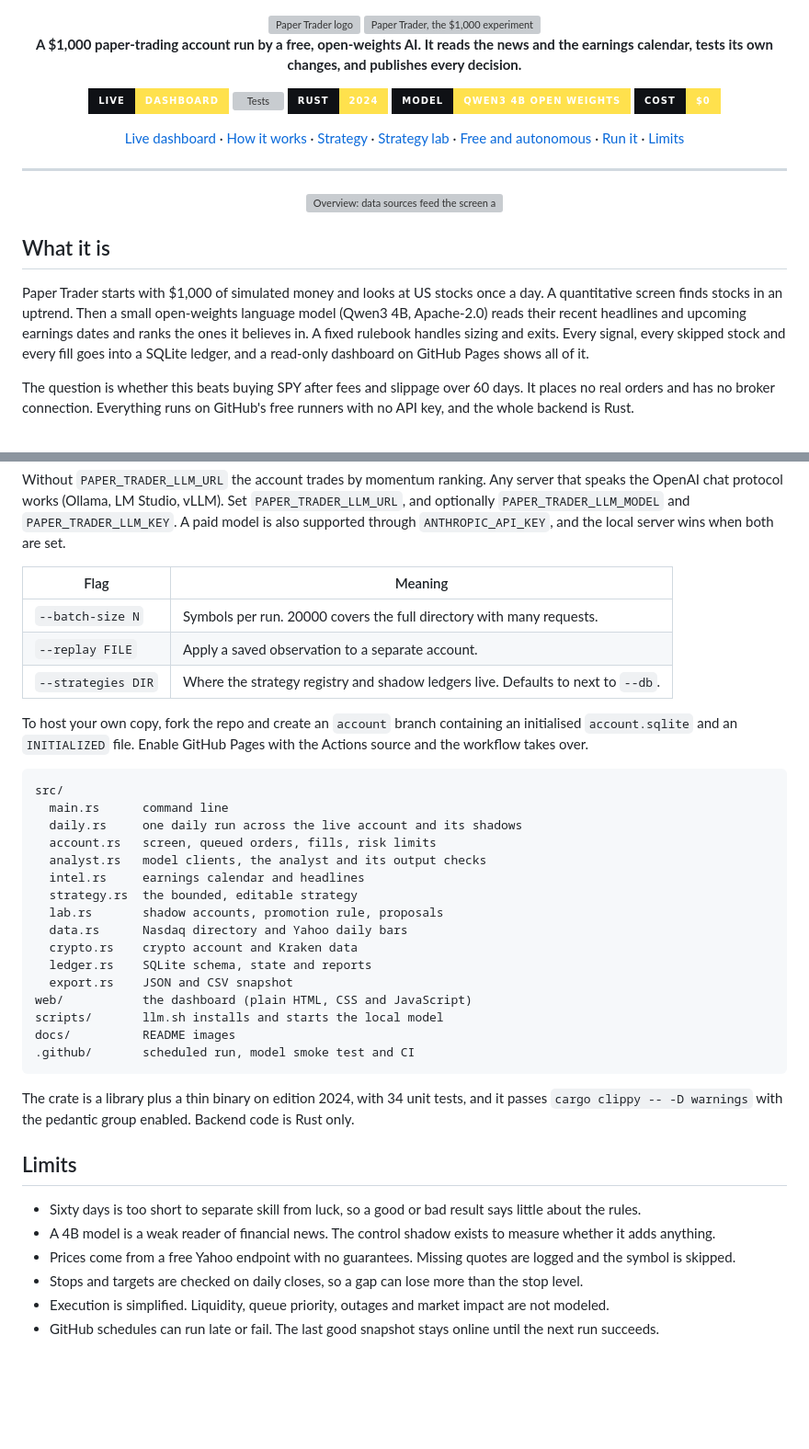
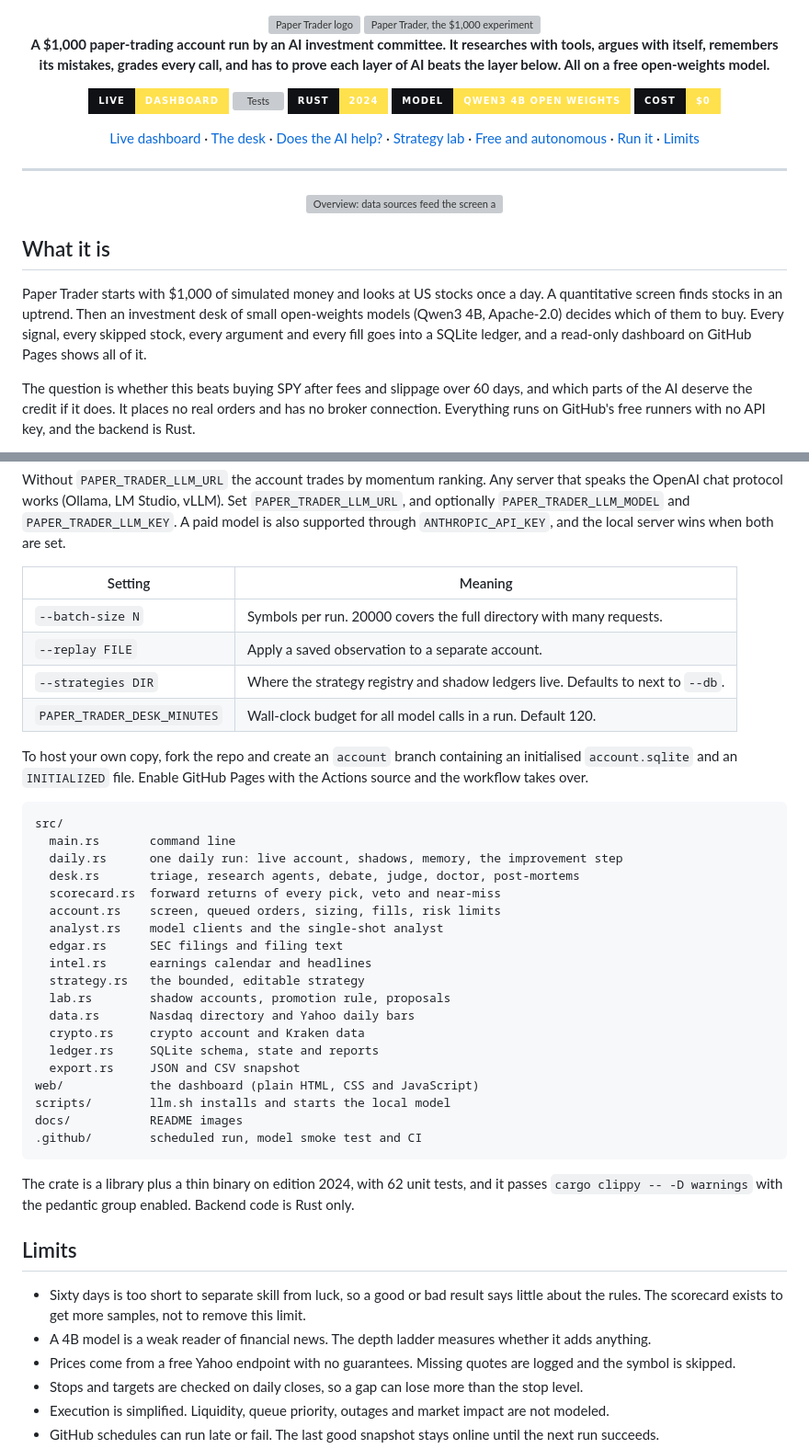
Before and after one commit to mansoor-mamnoon/paper-trader, a Markdown page: README.md, 2 parts joined by grey strips. Shown at 92% size. Rendered like a GitHub page; badges without logos; blank space fills up the shorter version; grey boxes are pictures that could not be loaded.

````diff
--- a/README.md
+++ b/README.md
@@ -4,7 +4,7 @@
 
 <img src="docs/banner.svg" alt="Paper Trader, the $1,000 experiment" width="100%">
 
-**A $1,000 paper-trading account run by a free, open-weights AI. It reads the news and the earnings calendar, tests its own changes, and publishes every decision.**
+**A $1,000 paper-trading account run by an AI investment committee. It researches with tools, argues with itself, remembers its mistakes, grades every call, and has to prove each layer of AI beats the layer below. All on a free open-weights model.**
 
 [![Live dashboard](https://img.shields.io/badge/live-dashboard-ffe14d?style=for-the-badge&labelColor=0f1115)](https://mansoor-mamnoon.github.io/paper-trader/)
 [![Tests](https://img.shields.io/github/actions/workflow/status/mansoor-mamnoon/paper-trader/rust.yml?branch=main&style=for-the-badge&label=tests&labelColor=0f1115)](https://github.com/mansoor-mamnoon/paper-trader/actions/workflows/rust.yml)
@@ -12,7 +12,7 @@
 ![Model](https://img.shields.io/badge/model-Qwen3%204B%20open%20weights-ffe14d?style=for-the-badge&labelColor=0f1115)
 ![Cost](https://img.shields.io/badge/cost-%240-ffe14d?style=for-the-badge&labelColor=0f1115)
 
-[Live dashboard](https://mansoor-mamnoon.github.io/paper-trader/) · [How it works](#how-it-works) · [Strategy](#strategy) · [Strategy lab](#strategy-lab) · [Free and autonomous](#free-and-autonomous) · [Run it](#run-it) · [Limits](#limits)
+[Live dashboard](https://mansoor-mamnoon.github.io/paper-trader/) · [The desk](#the-desk) · [Does the AI help?](#does-the-ai-help) · [Strategy lab](#strategy-lab) · [Free and autonomous](#free-and-autonomous) · [Run it](#run-it) · [Limits](#limits)
 
 </div>
 
@@ -24,8 +24,8 @@
 
 ## What it is
 
-Paper Trader starts with $1,000 of simulated money and looks at US stocks once a day. A quantitative screen finds stocks in an uptrend. Then a small open-weights language model (Qwen3 4B, Apache-2.0) reads their recent headlines and upcoming earnings dates and ranks the ones it believes in. A fixed rulebook handles sizing and exits. Every signal, every skipped stock and every fill goes into a SQLite ledger, and a read-only dashboard on GitHub Pages shows all of it.
+Paper Trader starts with $1,000 of simulated money and looks at US stocks once a day. A quantitative screen finds stocks in an uptrend. Then an investment desk of small open-weights models (Qwen3 4B, Apache-2.0) decides which of them to buy. Every signal, every skipped stock, every argument and every fill goes into a SQLite ledger, and a read-only dashboard on GitHub Pages shows all of it.
 
-The question is whether this beats buying SPY after fees and slippage over 60 days. It places no real orders and has no broker connection. Everything runs on GitHub's free runners with no API key, and the whole backend is Rust.
+The question is whether this beats buying SPY after fees and slippage over 60 days, and which parts of the AI deserve the credit if it does. It places no real orders and has no broker connection. Everything runs on GitHub's free runners with no API key, and the backend is Rust.
 
 <div align="center">
@@ -137,39 +155,43 @@ scripts/llm.sh stop
 
 Without `PAPER_TRADER_LLM_URL` the account trades by momentum ranking. Any server that speaks the OpenAI chat protocol works (Ollama, LM Studio, vLLM). Set `PAPER_TRADER_LLM_URL`, and optionally `PAPER_TRADER_LLM_MODEL` and `PAPER_TRADER_LLM_KEY`. A paid model is also supported through `ANTHROPIC_API_KEY`, and the local server wins when both are set.
 
-| Flag | Meaning |
+| Setting | Meaning |
 |---|---|
 | `--batch-size N` | Symbols per run. 20000 covers the full directory with many requests. |
 | `--replay FILE` | Apply a saved observation to a separate account. |
 | `--strategies DIR` | Where the strategy registry and shadow ledgers live. Defaults to next to `--db`. |
+| `PAPER_TRADER_DESK_MINUTES` | Wall-clock budget for all model calls in a run. Default 120. |
 
 To host your own copy, fork the repo and create an `account` branch containing an initialised `account.sqlite` and an `INITIALIZED` file. Enable GitHub Pages with the Actions source and the workflow takes over.
 
 ```
 src/
-  main.rs      command line
-  daily.rs     one daily run across the live account and its shadows
-  account.rs   screen, queued orders, fills, risk limits
-  analyst.rs   model clients, the analyst and its output checks
-  intel.rs     earnings calendar and headlines
-  strategy.rs  the bounded, editable strategy
-  lab.rs       shadow accounts, promotion rule, proposals
-  data.rs      Nasdaq directory and Yahoo daily bars
-  crypto.rs    crypto account and Kraken data
-  ledger.rs    SQLite schema, state and reports
-  export.rs    JSON and CSV snapshot
-web/           the dashboard (plain HTML, CSS and JavaScript)
-scripts/       llm.sh installs and starts the local model
-docs/          README images
-.github/       scheduled run, model smoke test and CI
+  main.rs       command line
+  daily.rs      one daily run: live account, shadows, memory, the improvement step
+  desk.rs       triage, research agents, debate, judge, doctor, post-mortems
+  scorecard.rs  forward returns of every pick, veto and near-miss
+  account.rs    screen, queued orders, sizing, fills, risk limits
+  analyst.rs    model clients and the single-shot analyst
+  edgar.rs      SEC filings and filing text
+  intel.rs      earnings calendar and headlines
+  strategy.rs   the bounded, editable strategy
+  lab.rs        shadow accounts, promotion rule, proposals
+  data.rs       Nasdaq directory and Yahoo daily bars
+  crypto.rs     crypto account and Kraken data
+  ledger.rs     SQLite schema, state and reports
+  export.rs     JSON and CSV snapshot
+web/            the dashboard (plain HTML, CSS and JavaScript)
+scripts/        llm.sh installs and starts the local model
+docs/           README images
+.github/        scheduled run, model smoke test and CI
 ```
 
-The crate is a library plus a thin binary on edition 2024, with 34 unit tests, and it passes `cargo clippy -- -D warnings` with the pedantic group enabled. Backend code is Rust only.
+The crate is a library plus a thin binary on edition 2024, with 62 unit tests, and it passes `cargo clippy -- -D warnings` with the pedantic group enabled. Backend code is Rust only.
 
 ## Limits
 
-- Sixty days is too short to separate skill from luck, so a good or bad result says little about the rules.
-- A 4B model is a weak reader of financial news. The control shadow exists to measure whether it adds anything.
+- Sixty days is too short to separate skill from luck, so a good or bad result says little about the rules. The scorecard exists to get more samples, not to remove this limit.
+- A 4B model is a weak reader of financial news. The depth ladder measures whether it adds anything.
 - Prices come from a free Yahoo endpoint with no guarantees. Missing quotes are logged and the symbol is skipped.
 - Stops and targets are checked on daily closes, so a gap can lose more than the stop level.
 - Execution is simplified. Liquidity, queue priority, outages and market impact are not modeled.
````
Also changed, not shown: other parts of README.md (+45 -27 lines), docs/dashboard.png (deleted), docs/desk.png, 1 other file.
